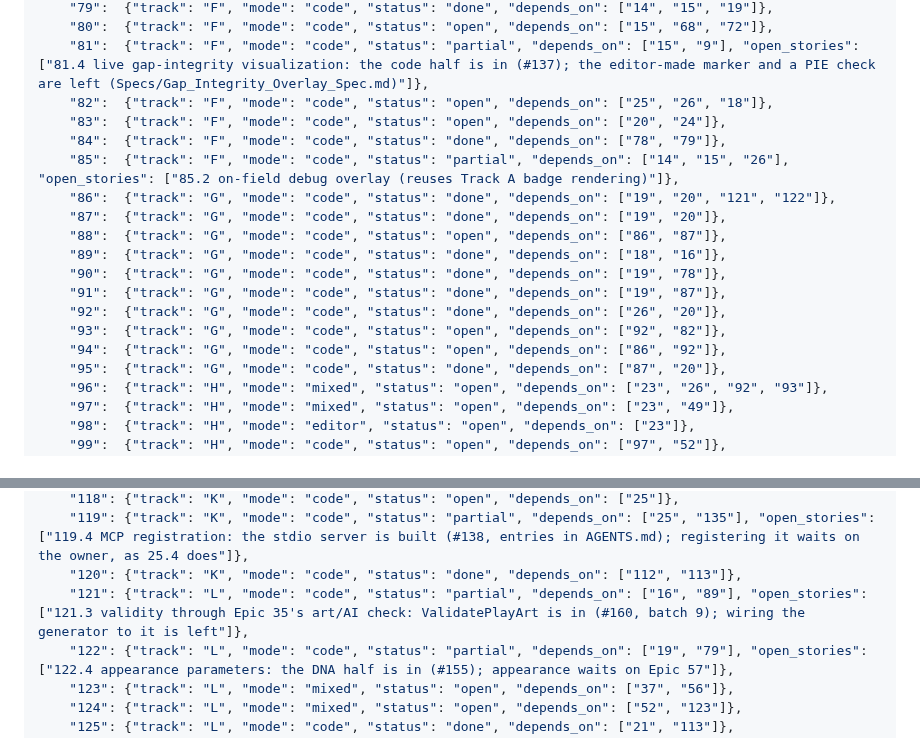
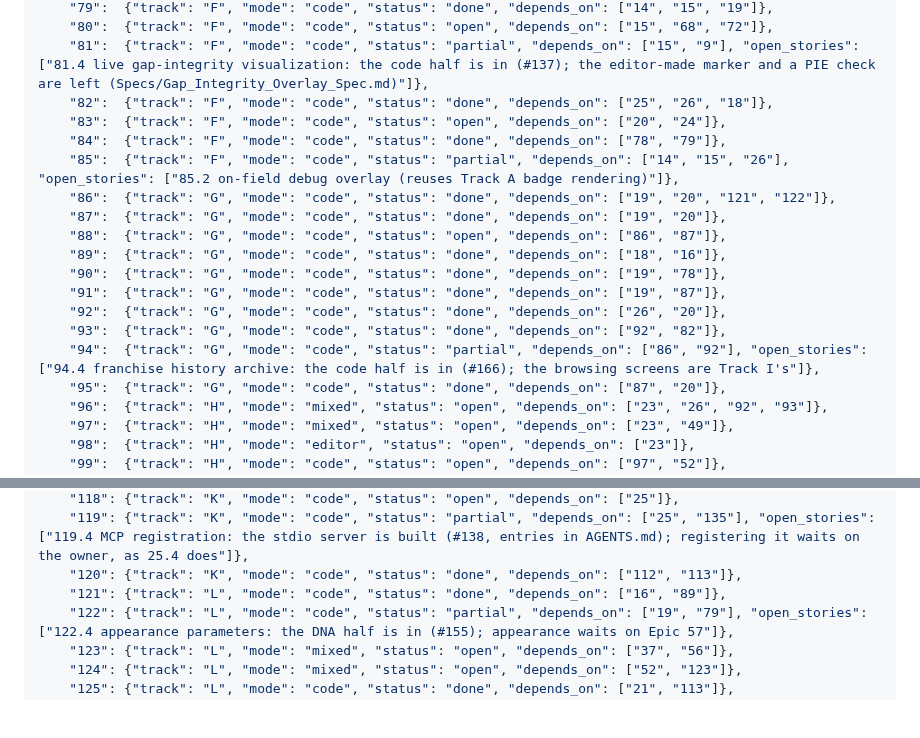
Before and after one commit to agentchieflou/play-sports, a Markdown page: roadmap/PARALLEL.md, 2 parts joined by grey strips. GitHub-like rendering; blank space fills up the shorter version.

Commit message:
PARALLEL.md: Epics 82, 93 and 121 done, 94 partial (94.4 browsing screens are Track I's)
Co-Authored-By: Claude Opus 5.5 <noreply@anthropic.com>
Claude-Session: https://claude.ai/code/session_01Qpt1eHqawSsVVojVf9S7iZ

```diff
--- a/roadmap/PARALLEL.md
+++ b/roadmap/PARALLEL.md
@@ -181,7 +181,7 @@ one CI run) rather than re-merging main into each PR after every landing.
     "79":  {"track": "F", "mode": "code", "status": "done", "depends_on": ["14", "15", "19"]},
     "80":  {"track": "F", "mode": "code", "status": "open", "depends_on": ["15", "68", "72"]},
     "81":  {"track": "F", "mode": "code", "status": "partial", "depends_on": ["15", "9"], "open_stories": ["81.4 live gap-integrity visualization: the code half is in (#137); the editor-made marker and a PIE check are left (Specs/Gap_Integrity_Overlay_Spec.md)"]},
-    "82":  {"track": "F", "mode": "code", "status": "open", "depends_on": ["25", "26", "18"]},
+    "82":  {"track": "F", "mode": "code", "status": "done", "depends_on": ["25", "26", "18"]},
     "83":  {"track": "F", "mode": "code", "status": "open", "depends_on": ["20", "24"]},
     "84":  {"track": "F", "mode": "code", "status": "done", "depends_on": ["78", "79"]},
     "85":  {"track": "F", "mode": "code", "status": "partial", "depends_on": ["14", "15", "26"], "open_stories": ["85.2 on-field debug overlay (reuses Track A badge rendering)"]},
@@ -192,8 +192,8 @@ one CI run) rather than re-merging main into each PR after every landing.
     "90":  {"track": "G", "mode": "code", "status": "done", "depends_on": ["19", "78"]},
     "91":  {"track": "G", "mode": "code", "status": "done", "depends_on": ["19", "87"]},
     "92":  {"track": "G", "mode": "code", "status": "done", "depends_on": ["26", "20"]},
-    "93":  {"track": "G", "mode": "code", "status": "open", "depends_on": ["92", "82"]},
-    "94":  {"track": "G", "mode": "code", "status": "open", "depends_on": ["86", "92"]},
+    "93":  {"track": "G", "mode": "code", "status": "done", "depends_on": ["92", "82"]},
+    "94":  {"track": "G", "mode": "code", "status": "partial", "depends_on": ["86", "92"], "open_stories": ["94.4 franchise history archive: the code half is in (#166); the browsing screens are Track I's"]},
     "95":  {"track": "G", "mode": "code", "status": "done", "depends_on": ["87", "20"]},
     "96":  {"track": "H", "mode": "mixed", "status": "open", "depends_on": ["23", "26", "92", "93"]},
     "97":  {"track": "H", "mode": "mixed", "status": "open", "depends_on": ["23", "49"]},
@@ -220,7 +220,7 @@ one CI run) rather than re-merging main into each PR after every landing.
     "118": {"track": "K", "mode": "code", "status": "open", "depends_on": ["25"]},
     "119": {"track": "K", "mode": "code", "status": "partial", "depends_on": ["25", "135"], "open_stories": ["119.4 MCP registration: the stdio server is built (#138, entries in AGENTS.md); registering it waits on the owner, as 25.4 does"]},
     "120": {"track": "K", "mode": "code", "status": "done", "depends_on": ["112", "113"]},
-    "121": {"track": "L", "mode": "code", "status": "partial", "depends_on": ["16", "89"], "open_stories": ["121.3 validity through Epic 35's art/AI check: ValidatePlayArt is in (#160, batch 9); wiring the generator to it is left"]},
+    "121": {"track": "L", "mode": "code", "status": "done", "depends_on": ["16", "89"]},
     "122": {"track": "L", "mode": "code", "status": "partial", "depends_on": ["19", "79"], "open_stories": ["122.4 appearance parameters: the DNA half is in (#155); appearance waits on Epic 57"]},
     "123": {"track": "L", "mode": "mixed", "status": "open", "depends_on": ["37", "56"]},
     "124": {"track": "L", "mode": "mixed", "status": "open", "depends_on": ["52", "123"]},
```
